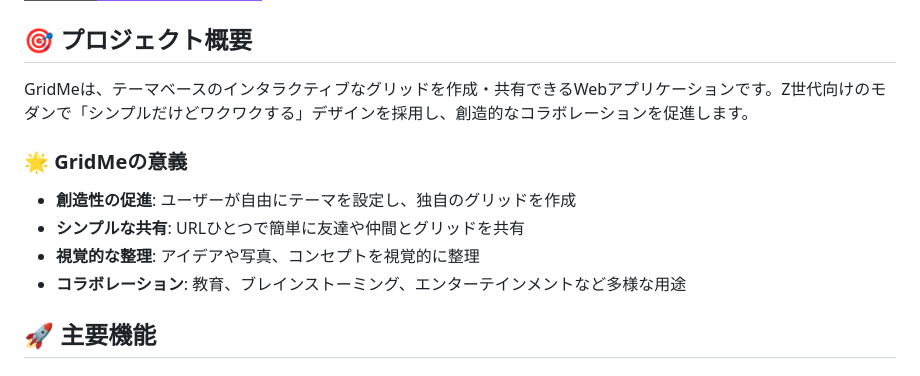
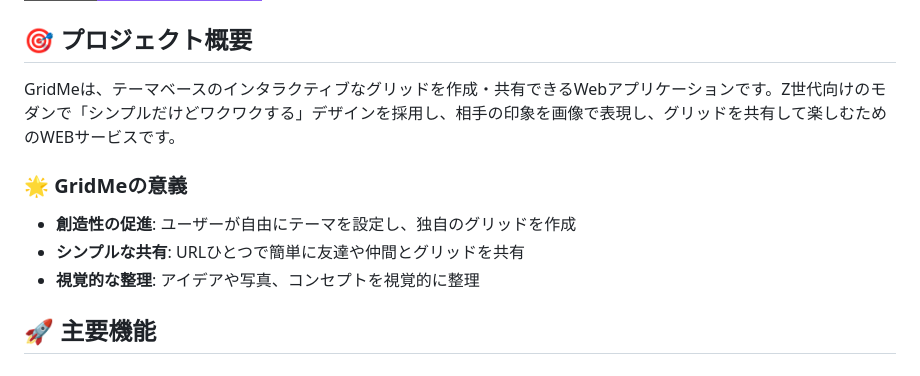
Before and after one commit to 2424takumi/claude-dev, a Markdown page: README.md, the part around the change. Rendered like a GitHub page; badges without logos.

```diff
--- a/README.md
+++ b/README.md
@@ -6,14 +6,13 @@
 
 ## 🎯 プロジェクト概要
 
-GridMeは、テーマベースのインタラクティブなグリッドを作成・共有できるWebアプリケーションです。Z世代向けのモダンで「シンプルだけどワクワクする」デザインを採用し、創造的なコラボレーションを促進します。
+GridMeは、テーマベースのインタラクティブなグリッドを作成・共有できるWebアプリケーションです。Z世代向けのモダンで「シンプルだけどワクワクする」デザインを採用し、相手の印象を画像で表現し、グリッドを共有して楽しむためのWEBサービスです。
 
 ### 🌟 GridMeの意義
 
 - **創造性の促進**: ユーザーが自由にテーマを設定し、独自のグリッドを作成
 - **シンプルな共有**: URLひとつで簡単に友達や仲間とグリッドを共有
 - **視覚的な整理**: アイデアや写真、コンセプトを視覚的に整理
-- **コラボレーション**: 教育、ブレインストーミング、エンターテインメントなど多様な用途
 
 ## 🚀 主要機能
 
```
